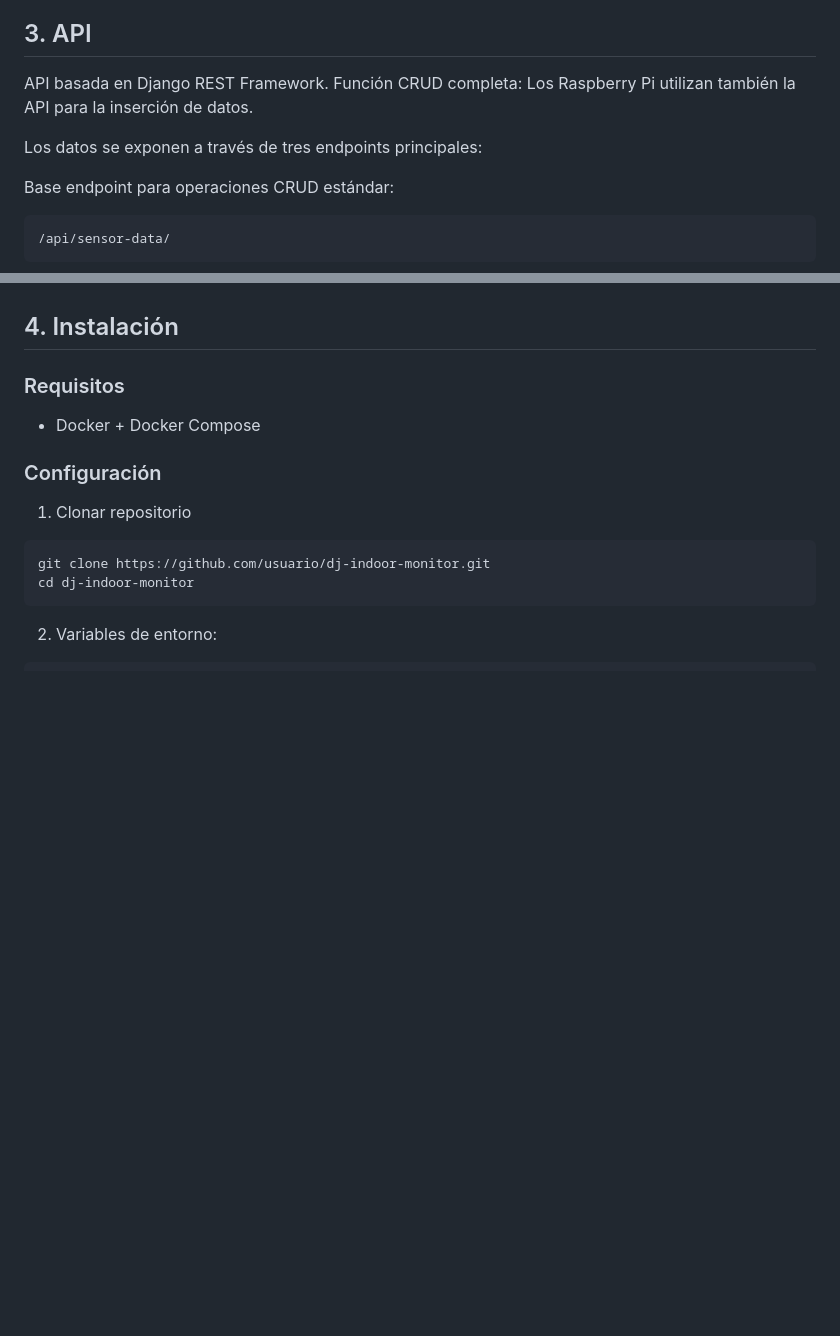
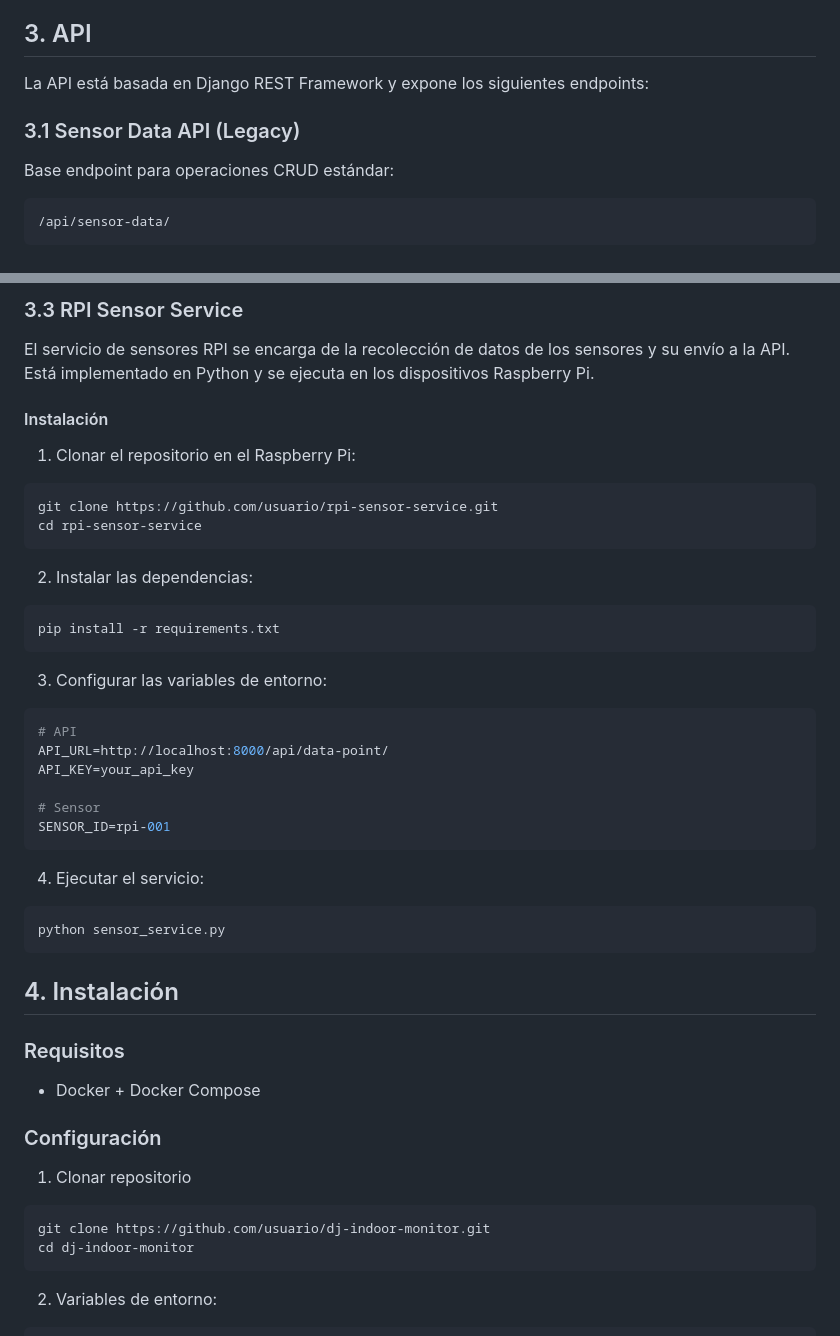
Before and after one commit to kodexArg/dj-indoor-monitor, a Markdown page: README.md, 2 parts joined by grey strips. Drawn GitHub-style; blank space fills up the shorter version.

````diff
--- a/README.md
+++ b/README.md
@@ -33,9 +33,9 @@ Esta misma infraestructura funciona en entorno local, usando el mismo docker db
 
 ## 3. API
 
-API basada en Django REST Framework. Función CRUD completa: Los Raspberry Pi utilizan también la API para la inserción de datos.
+La API está basada en Django REST Framework y expone los siguientes endpoints:
 
-Los datos se exponen a través de tres endpoints principales:
+### 3.1 Sensor Data API (Legacy)
 
 Base endpoint para operaciones CRUD estándar:
 ```bash
@@ -120,3 +189,35 @@ Timeframes recomendados según uso:
+### 3.3 RPI Sensor Service
+
+El servicio de sensores RPI se encarga de la recolección de datos de los sensores y su envío a la API. Está implementado en Python y se ejecuta en los dispositivos Raspberry Pi.
+
+#### Instalación
+
+1. Clonar el repositorio en el Raspberry Pi:
+```bash
+git clone https://github.com/usuario/rpi-sensor-service.git
+cd rpi-sensor-service
+```
+
+2. Instalar las dependencias:
+```bash
+pip install -r requirements.txt
+```
+
+3. Configurar las variables de entorno:
+```env
+# API
+API_URL=http://localhost:8000/api/data-point/
+API_KEY=your_api_key
+
+# Sensor
+SENSOR_ID=rpi-001
+```
+
+4. Ejecutar el servicio:
+```bash
+python sensor_service.py
+```
+
 ## 4. Instalación
 
 ### Requisitos
````
Also changed, not shown: other parts of README.md (+69 -0 lines).
